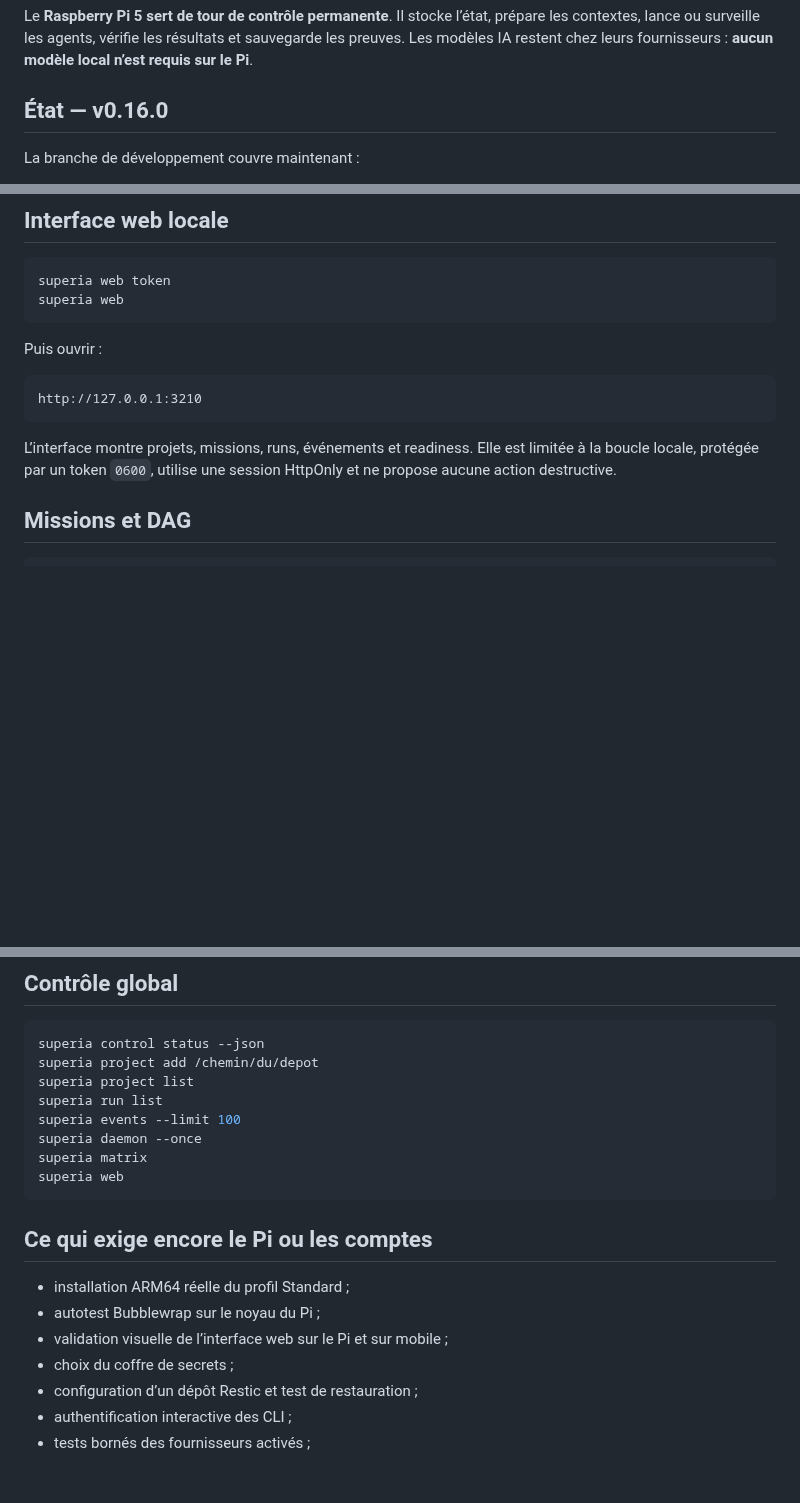
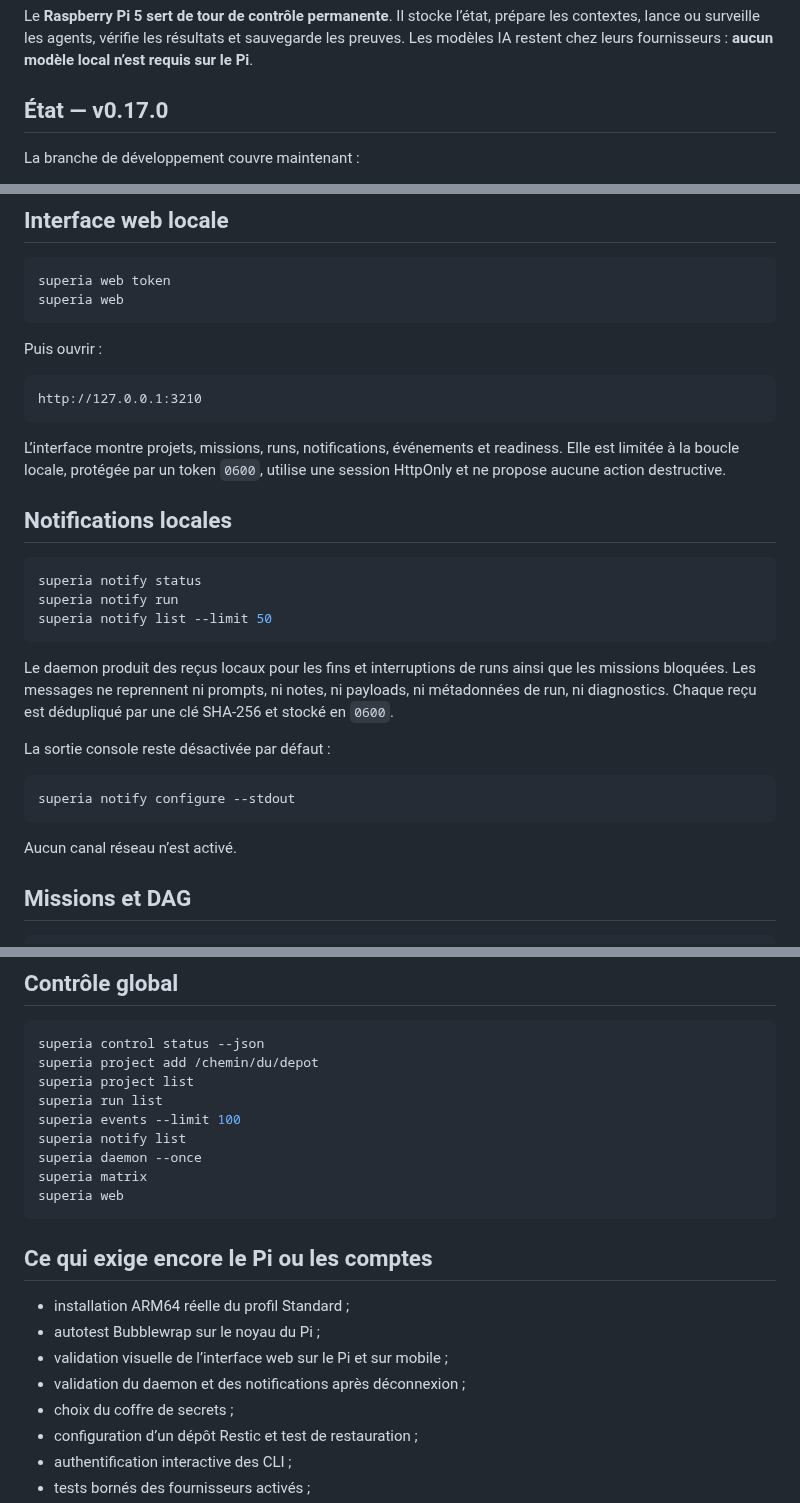
Before and after one commit to propann/super-ia, a Markdown page: README.md, 3 parts joined by grey strips. Drawn GitHub-style; blank space fills up the shorter version.

Commit message:
docs: present v0.17 local notifications

````diff
--- a/README.md
+++ b/README.md
@@ -4,7 +4,7 @@
 
 Le **Raspberry Pi 5 sert de tour de contrôle permanente**. Il stocke l’état, prépare les contextes, lance ou surveille les agents, vérifie les résultats et sauvegarde les preuves. Les modèles IA restent chez leurs fournisseurs : **aucun modèle local n’est requis sur le Pi**.
 
-## État — v0.16.0
+## État — v0.17.0
 
 La branche de développement couvre maintenant :
 
@@ -101,7 +102,25 @@ Puis ouvrir :
 http://127.0.0.1:3210
 ```
 
-L’interface montre projets, missions, runs, événements et readiness. Elle est limitée à la boucle locale, protégée par un token `0600`, utilise une session HttpOnly et ne propose aucune action destructive.
+L’interface montre projets, missions, runs, notifications, événements et readiness. Elle est limitée à la boucle locale, protégée par un token `0600`, utilise une session HttpOnly et ne propose aucune action destructive.
+
+## Notifications locales
+
+```bash
+superia notify status
+superia notify run
+superia notify list --limit 50
+```
+
+Le daemon produit des reçus locaux pour les fins et interruptions de runs ainsi que les missions bloquées. Les messages ne reprennent ni prompts, ni notes, ni payloads, ni métadonnées de run, ni diagnostics. Chaque reçu est dédupliqué par une clé SHA-256 et stocké en `0600`.
+
+La sortie console reste désactivée par défaut :
+
+```bash
+superia notify configure --stdout
+```
+
+Aucun canal réseau n’est activé.
 
 ## Missions et DAG
 
@@ -223,6 +242,7 @@ superia project add /chemin/du/depot
 superia project list
 superia run list
 superia events --limit 100
+superia notify list
 superia daemon --once
 superia matrix
 superia web
@@ -233,6 +253,7 @@ superia web
 - installation ARM64 réelle du profil Standard ;
 - autotest Bubblewrap sur le noyau du Pi ;
 - validation visuelle de l’interface web sur le Pi et sur mobile ;
+- validation du daemon et des notifications après déconnexion ;
 - choix du coffre de secrets ;
 - configuration d’un dépôt Restic et test de restauration ;
 - authentification interactive des CLI ;
````
Also changed, not shown: other parts of README.md (+2 -0 lines).
